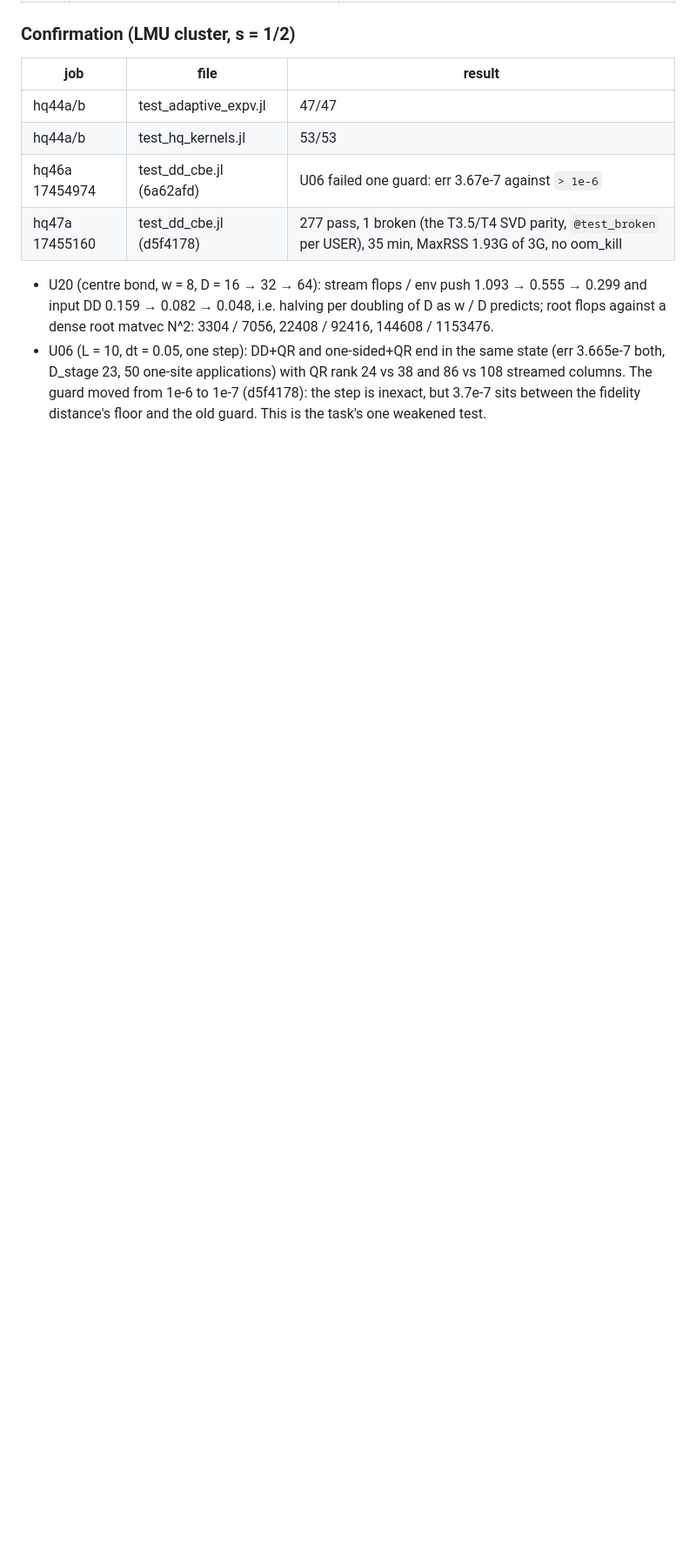
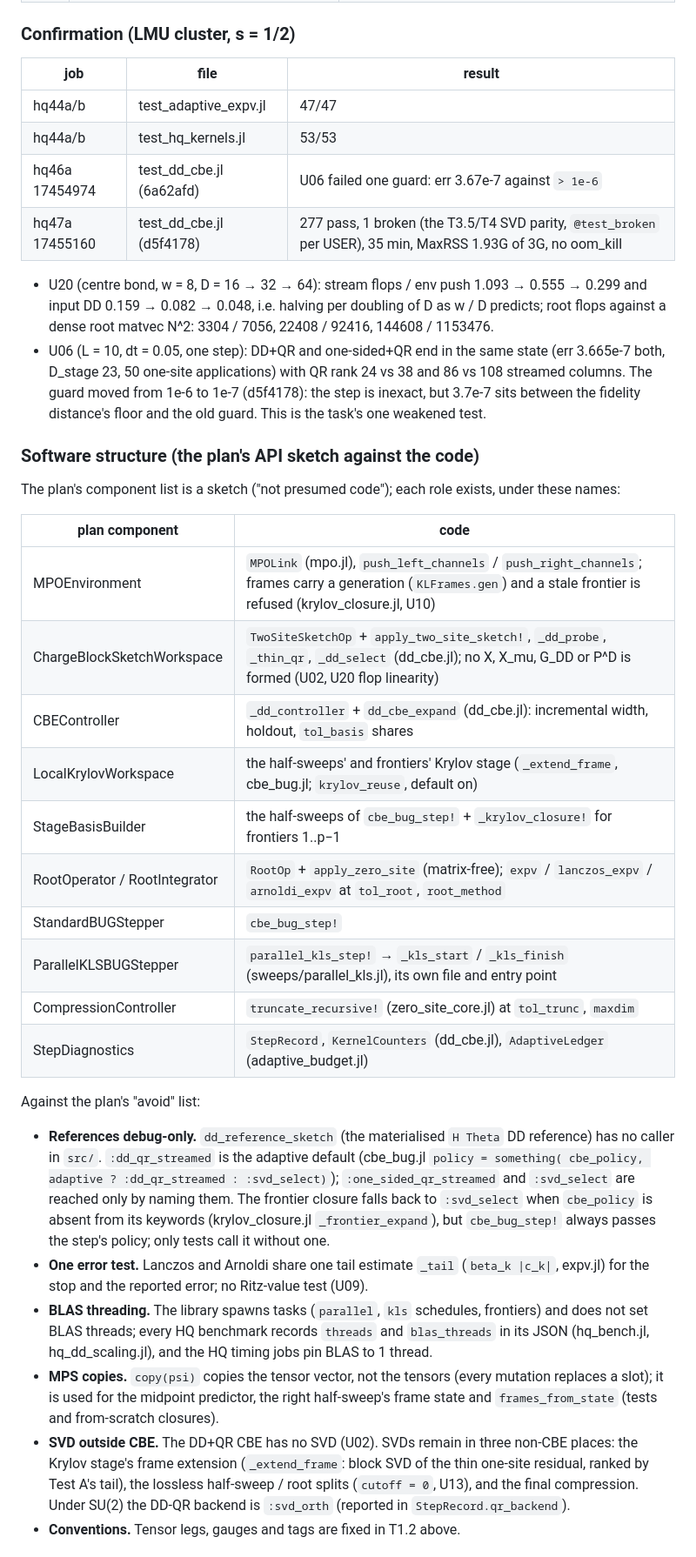
Before and after one commit to madhavmen/BUG-Julia, a Markdown page: docs/hq_plan_audit.md, the part around one of its changes. Shown at 87% size. Drawn GitHub-style; blank space fills up the shorter version.

Commit message:
HQ 9: audit -- software structure against the plan's sketch and avoid-list; Definition of done at s = 1/2
Co-Authored-By: Claude Opus 5.5 <noreply@anthropic.com>

```diff
--- a/docs/hq_plan_audit.md
+++ b/docs/hq_plan_audit.md
@@ -558,3 +558,43 @@ got one new assertion. All at s = 1/2 (USER 10-22).
   both, D_stage 23, 50 one-site applications) with QR rank 24 vs 38 and 86 vs 108 streamed columns.
   The guard moved from 1e-6 to 1e-7 (d5f4178): the step is inexact, but 3.7e-7 sits between the
   fidelity distance's floor and the old guard. This is the task's one weakened test.
+
+### Software structure (the plan's API sketch against the code)
+
+The plan's component list is a sketch ("not presumed code"); each role exists, under these names:
+
+| plan component | code |
+|---|---|
+| MPOEnvironment | `MPOLink` (mpo.jl), `push_left_channels` / `push_right_channels`; frames carry a generation (`KLFrames.gen`) and a stale frontier is refused (krylov_closure.jl, U10) |
+| ChargeBlockSketchWorkspace | `TwoSiteSketchOp` + `apply_two_site_sketch!`, `_dd_probe`, `_thin_qr`, `_dd_select` (dd_cbe.jl); no X, X_mu, G_DD or P^D is formed (U02, U20 flop linearity) |
+| CBEController | `_dd_controller` + `dd_cbe_expand` (dd_cbe.jl): incremental width, holdout, `tol_basis` shares |
+| LocalKrylovWorkspace | the half-sweeps' and frontiers' Krylov stage (`_extend_frame`, cbe_bug.jl; `krylov_reuse`, default on) |
+| StageBasisBuilder | the half-sweeps of `cbe_bug_step!` + `_krylov_closure!` for frontiers 1..p−1 |
+| RootOperator / RootIntegrator | `RootOp` + `apply_zero_site` (matrix-free); `expv` / `lanczos_expv` / `arnoldi_expv` at `tol_root`, `root_method` |
+| StandardBUGStepper | `cbe_bug_step!` |
+| ParallelKLSBUGStepper | `parallel_kls_step!` → `_kls_start` / `_kls_finish` (sweeps/parallel_kls.jl), its own file and entry point |
+| CompressionController | `truncate_recursive!` (zero_site_core.jl) at `tol_trunc`, `maxdim` |
+| StepDiagnostics | `StepRecord`, `KernelCounters` (dd_cbe.jl), `AdaptiveLedger` (adaptive_budget.jl) |
+
+Against the plan's "avoid" list:
+
+* **References debug-only.** `dd_reference_sketch` (the materialised `H Theta` DD reference) has
+  no caller in `src/`. `:dd_qr_streamed` is the adaptive default (cbe_bug.jl `policy = something(
+  cbe_policy, adaptive ? :dd_qr_streamed : :svd_select)`); `:one_sided_qr_streamed` and
+  `:svd_select` are reached only by naming them. The frontier closure falls back to `:svd_select`
+  when `cbe_policy` is absent from its keywords (krylov_closure.jl `_frontier_expand`), but
+  `cbe_bug_step!` always passes the step's policy; only tests call it without one.
+* **One error test.** Lanczos and Arnoldi share one tail estimate `_tail` (`beta_k |c_k|`, expv.jl)
+  for the stop and the reported error; no Ritz-value test (U09).
+* **BLAS threading.** The library spawns tasks (`parallel`, `kls` schedules, frontiers) and does not
+  set BLAS threads; every HQ benchmark records `threads` and `blas_threads` in its JSON
+  (hq_bench.jl, hq_dd_scaling.jl), and the HQ timing jobs pin BLAS to 1 thread.
+* **MPS copies.** `copy(psi)` copies the tensor vector, not the tensors (every mutation replaces a
+  slot); it is used for the midpoint predictor, the right half-sweep's frame state and
+  `frames_from_state` (tests and from-scratch closures).
+* **SVD outside CBE.** The DD+QR CBE has no SVD (U02). SVDs remain in three non-CBE places: the
+  Krylov stage's frame extension (`_extend_frame`: block SVD of the thin one-site residual, ranked by
+  Test A's tail), the lossless half-sweep / root splits (`cutoff = 0`, U13), and the final
+  compression. Under SU(2) the DD-QR backend is `:svd_orth` (reported in `StepRecord.qr_backend`).
+* **Conventions.** Tensor legs, gauges and tags are fixed in T1.2 above.
+
```
Also changed, not shown: other parts of docs/hq_plan_audit.md (+11 -0 lines).
